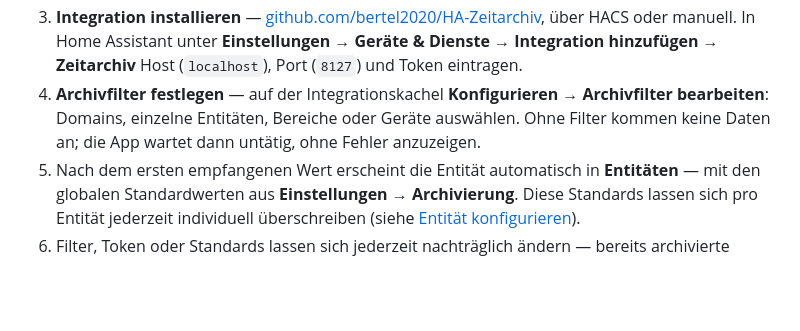
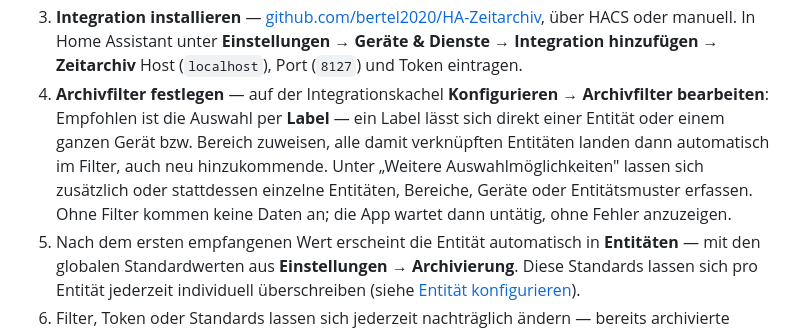
Before and after one commit to bertel2020/HA-Apps, a Markdown page: zeitarchiv/docs/user-guide.md, the part around the change. Drawn GitHub-style; blank space fills up the shorter version.

Commit message:
Zeitarchiv: Benutzerhandbuch — Label-Auswahl in Erste Schritte ergänzt
Schritt 4 nannte bislang nur Domains, einzelne Entitäten, Bereiche und
Geräte als Wege zur Archivfilter-Auswahl — die per Config-Flow als
empfohlen markierte Label-Auswahl fehlte komplett. Ergänzt und dabei
"Domains" entfernt, das als Filterfeld im Config-Flow gar nicht mehr
existiert.

```diff
--- a/zeitarchiv/docs/user-guide.md
+++ b/zeitarchiv/docs/user-guide.md
@@ -44,9 +44,13 @@ für Schritt, aufgabenorientiert, jede Seite im Detail. Für einen kurzen
    & Dienste → Integration hinzufügen → Zeitarchiv** Host (`localhost`),
    Port (`8127`) und Token eintragen.
 4. **Archivfilter festlegen** — auf der Integrationskachel **Konfigurieren →
-   Archivfilter bearbeiten**: Domains, einzelne Entitäten, Bereiche oder
-   Geräte auswählen. Ohne Filter kommen keine Daten an; die App wartet dann
-   untätig, ohne Fehler anzuzeigen.
+   Archivfilter bearbeiten**: Empfohlen ist die Auswahl per **Label** — ein
+   Label lässt sich direkt einer Entität oder einem ganzen Gerät bzw. Bereich
+   zuweisen, alle damit verknüpften Entitäten landen dann automatisch im
+   Filter, auch neu hinzukommende. Unter „Weitere Auswahlmöglichkeiten"
+   lassen sich zusätzlich oder stattdessen einzelne Entitäten, Bereiche,
+   Geräte oder Entitätsmuster erfassen. Ohne Filter kommen keine Daten an;
+   die App wartet dann untätig, ohne Fehler anzuzeigen.
 5. Nach dem ersten empfangenen Wert erscheint die Entität automatisch in
    **Entitäten** — mit den globalen Standardwerten aus **Einstellungen →
    Archivierung**. Diese Standards lassen sich pro Entität jederzeit
```
